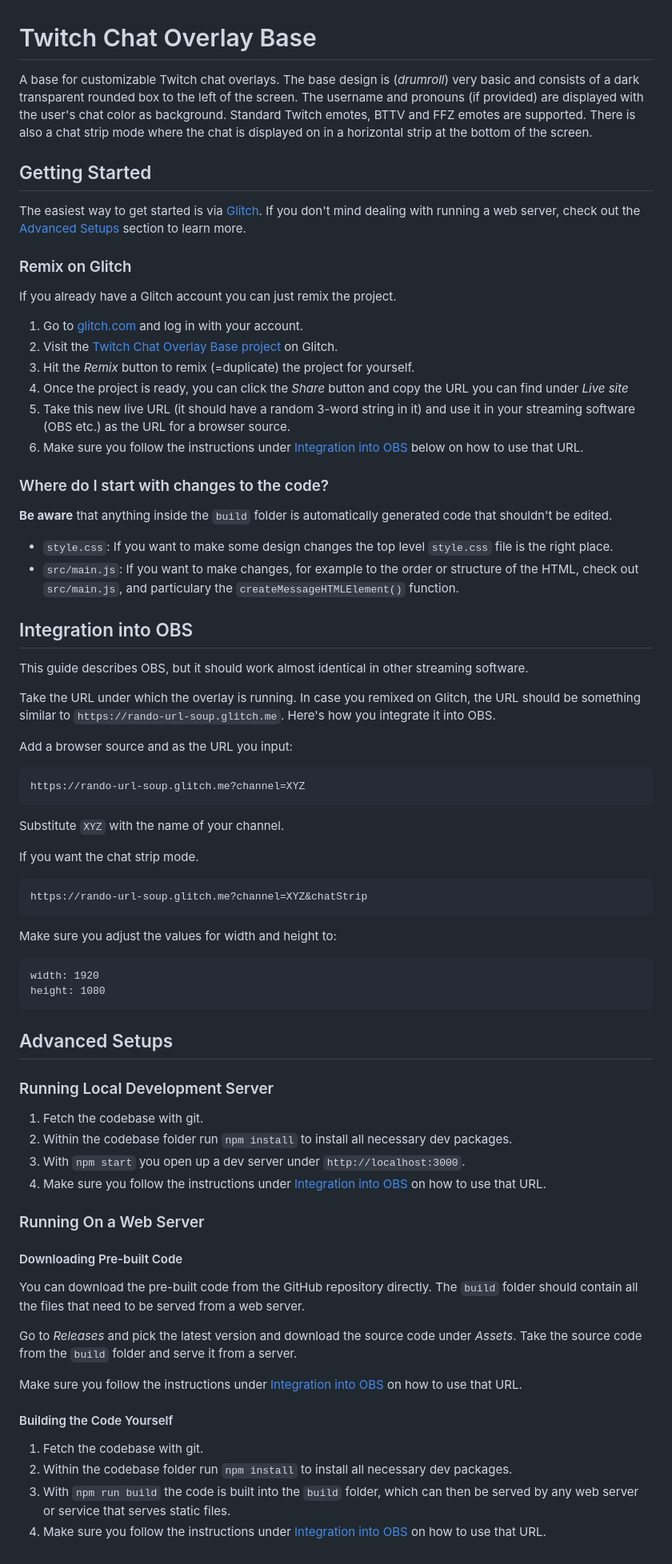
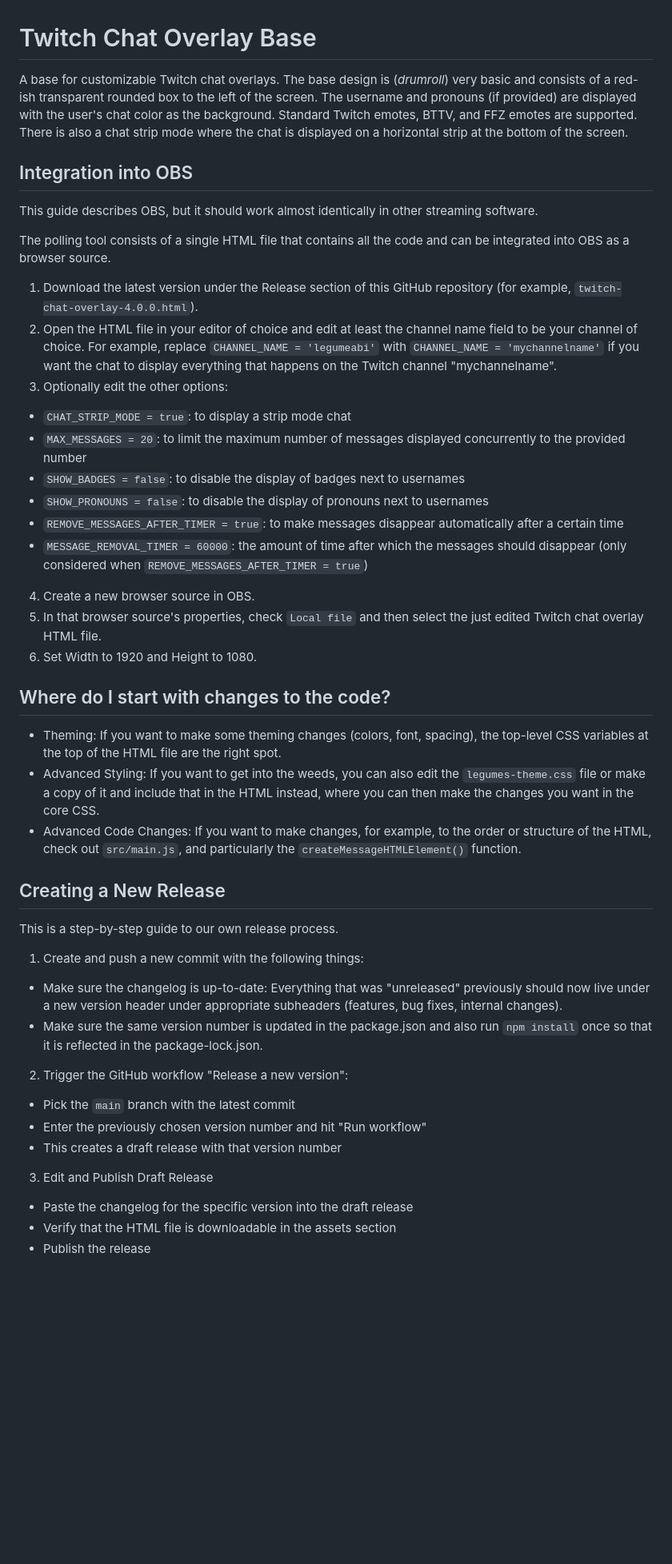
Before and after one commit to legumeabi/twitch-chat-overlay, a Markdown page: README.md, the part around the change. Shown: that part at 80% size. GitHub-like rendering; blank space fills up the shorter version.

Commit message:
Update README.md to reflect the architectural changes

````diff
--- a/README.md
+++ b/README.md
@@ -1,79 +1,51 @@
 # Twitch Chat Overlay Base
 
-A base for customizable Twitch chat overlays. The base design is (_drumroll_) very basic and consists of a dark transparent rounded box to the left of the screen. The username and pronouns (if provided) are displayed with the user's chat color as background. Standard Twitch emotes, BTTV and FFZ emotes are supported. There is also a chat strip mode where the chat is displayed on in a horizontal strip at the bottom of the screen.
-
-## Getting Started
-
-The easiest way to get started is via [Glitch](https://glitch.com).
-If you don't mind dealing with running a web server, check out the [Advanced Setups](#advanced-setups) section to learn more.
-
-### Remix on Glitch
-
-If you already have a Glitch account you can just remix the project.
-
-1. Go to [glitch.com](https://glitch.com) and log in with your account.
-2. Visit the [Twitch Chat Overlay Base project](https://glitch.com/edit/#!/twitch-chat-overlay) on Glitch.
-3. Hit the _Remix_ button to remix (=duplicate) the project for yourself.
-4. Once the project is ready, you can click the _Share_ button and copy the URL you can find under _Live site_
-5. Take this new live URL (it should have a random 3-word string in it) and use it in your streaming software (OBS etc.) as the URL for a browser source.
-6. Make sure you follow the instructions under [Integration into OBS](#integration-into-obs) below on how to use that URL.
-
-### Where do I start with changes to the code?
-
-**Be aware** that anything inside the `build` folder is automatically generated code that shouldn't be edited.
-
-- `style.css`: If you want to make some design changes the top level `style.css` file is the right place.
-- `src/main.js`: If you want to make changes, for example to the order or structure of the HTML, check out `src/main.js`, and particulary the `createMessageHTMLElement()` function.
+A base for customizable Twitch chat overlays. The base design is (_drumroll_) very basic and consists of a red-ish transparent rounded box to the left of the screen. The username and pronouns (if provided) are displayed with the user's chat color as the background. Standard Twitch emotes, BTTV, and FFZ emotes are supported. There is also a chat strip mode where the chat is displayed on a horizontal strip at the bottom of the screen.
 
 ## Integration into OBS
 
-This guide describes OBS, but it should work almost identical in other streaming software.
+This guide describes OBS, but it should work almost identically in other streaming software.
 
-Take the URL under which the overlay is running. In case you remixed on Glitch, the URL should be something similar to `https://rando-url-soup.glitch.me`. Here's how you integrate it into OBS.
+The polling tool consists of a single HTML file that contains all the code and can be integrated into OBS as a browser source.
 
-Add a browser source and as the URL you input:
+1. Download the latest version under the Release section of this GitHub repository (for example, `twitch-chat-overlay-4.0.0.html`).
+2. Open the HTML file in your editor of choice and edit at least the channel name field to be your channel of choice. For example, replace `CHANNEL_NAME = 'legumeabi'` with `CHANNEL_NAME = 'mychannelname'` if you want the chat to display everything that happens on the Twitch channel "mychannelname".
+3. Optionally edit the other options:
 
-```
-https://rando-url-soup.glitch.me?channel=XYZ
-```
+- `CHAT_STRIP_MODE = true`: to display a strip mode chat
+- `MAX_MESSAGES = 20`: to limit the maximum number of messages displayed concurrently to the provided number
+- `SHOW_BADGES = false`: to disable the display of badges next to usernames
+- `SHOW_PRONOUNS = false`: to disable the display of pronouns next to usernames
+- `REMOVE_MESSAGES_AFTER_TIMER = true`: to make messages disappear automatically after a certain time
+- `MESSAGE_REMOVAL_TIMER = 60000`: the amount of time after which the messages should disappear (only considered when `REMOVE_MESSAGES_AFTER_TIMER = true`)
 
-Substitute `XYZ` with the name of your channel.
+4. Create a new browser source in OBS.
+5. In that browser source's properties, check `Local file` and then select the just edited Twitch chat overlay HTML file.
+6. Set Width to 1920 and Height to 1080.
 
-If you want the chat strip mode.
+## Where do I start with changes to the code?
 
-```
-https://rando-url-soup.glitch.me?channel=XYZ&chatStrip
-```
+- Theming: If you want to make some theming changes (colors, font, spacing), the top-level CSS variables at the top of the HTML file are the right spot.
+- Advanced Styling: If you want to get into the weeds, you can also edit the `legumes-theme.css` file or make a copy of it and include that in the HTML instead, where you can then make the changes you want in the core CSS.
+- Advanced Code Changes: If you want to make changes, for example, to the order or structure of the HTML, check out `src/main.js`, and particularly the `createMessageHTMLElement()` function.
 
-Make sure you adjust the values for width and height to:
+## Creating a New Release
 
-```
-width: 1920
-height: 1080
-```
+This is a step-by-step guide to our own release process.
 
-## Advanced Setups
+1. Create and push a new commit with the following things:
 
-### Running Local Development Server
+- Make sure the changelog is up-to-date: Everything that was "unreleased" previously should now live under a new version header under appropriate subheaders (features, bug fixes, internal changes).
+- Make sure the same version number is updated in the package.json and also run `npm install` once so that it is reflected in the package-lock.json.
 
-1. Fetch the codebase with git.
-2. Within the codebase folder run `npm install` to install all necessary dev packages.
-3. With `npm start` you open up a dev server under `http://localhost:3000`.
-4. Make sure you follow the instructions under [Integration into OBS](#integration-into-obs) on how to use that URL.
+2. Trigger the GitHub workflow "Release a new version":
 
-### Running On a Web Server
+- Pick the `main` branch with the latest commit
+- Enter the previously chosen version number and hit "Run workflow"
+- This creates a draft release with that version number
 
-#### Downloading Pre-built Code
+3. Edit and Publish Draft Release
 
-You can download the pre-built code from the GitHub repository directly. The `build` folder should contain all the files that need to be served from a web server.
-
-Go to _Releases_ and pick the latest version and download the source code under _Assets_. Take the source code from the `build` folder and serve it from a server.
-
-Make sure you follow the instructions under [Integration into OBS](#integration-into-obs) on how to use that URL.
-
-#### Building the Code Yourself
-
-1. Fetch the codebase with git.
-2. Within the codebase folder run `npm install` to install all necessary dev packages.
-3. With `npm run build` the code is built into the `build` folder, which can then be served by any web server or service that serves static files.
-4. Make sure you follow the instructions under [Integration into OBS](#integration-into-obs) on how to use that URL.
+- Paste the changelog for the specific version into the draft release
+- Verify that the HTML file is downloadable in the assets section
+- Publish the release
````
